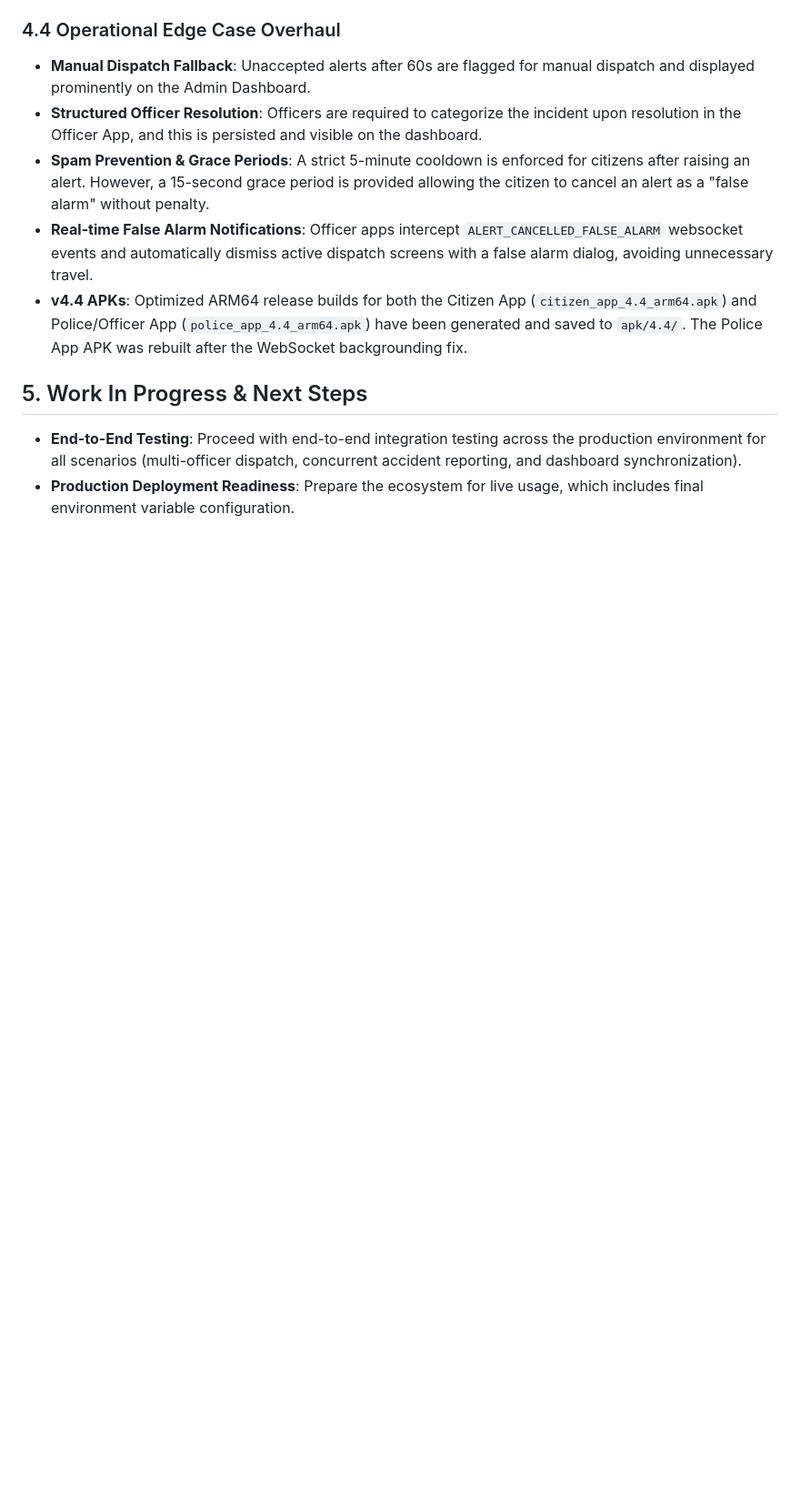
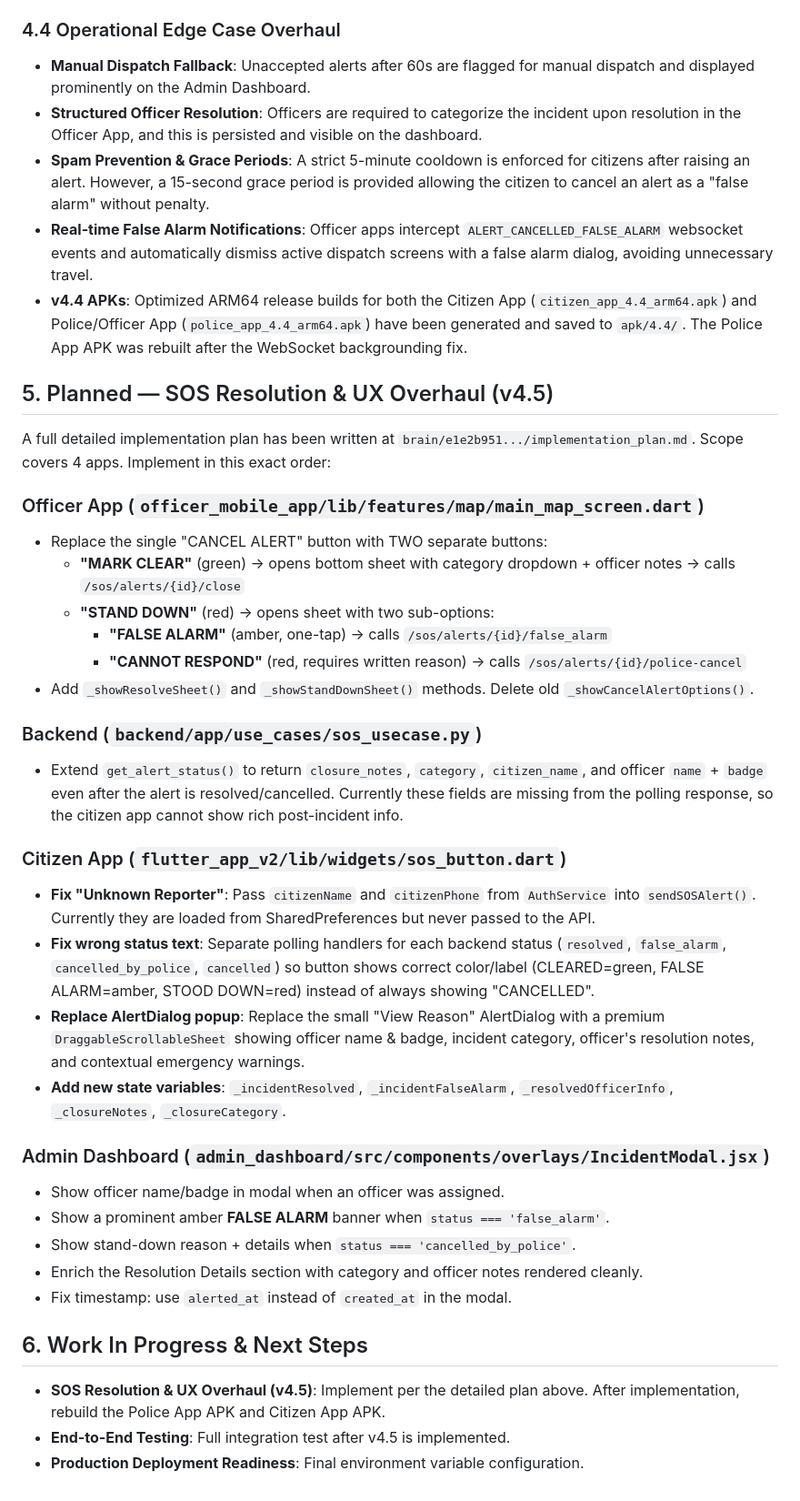
Before and after one commit to Ezhil948/RoadSOS, a Markdown page: MEMORY.md, the part around the change. Shown at 91% size. Drawn GitHub-style; blank space fills up the shorter version.

Commit message:
Update MEMORY.md with v4.5 SOS Resolution & UX Overhaul plan

```diff
--- a/MEMORY.md
+++ b/MEMORY.md
@@ -67,6 +67,34 @@ RoadSOS/
 - **Real-time False Alarm Notifications**: Officer apps intercept `ALERT_CANCELLED_FALSE_ALARM` websocket events and automatically dismiss active dispatch screens with a false alarm dialog, avoiding unnecessary travel.
 - **v4.4 APKs**: Optimized ARM64 release builds for both the Citizen App (`citizen_app_4.4_arm64.apk`) and Police/Officer App (`police_app_4.4_arm64.apk`) have been generated and saved to `apk/4.4/`. The Police App APK was rebuilt after the WebSocket backgrounding fix.
 
-## 5. Work In Progress & Next Steps
-- **End-to-End Testing**: Proceed with end-to-end integration testing across the production environment for all scenarios (multi-officer dispatch, concurrent accident reporting, and dashboard synchronization).
-- **Production Deployment Readiness**: Prepare the ecosystem for live usage, which includes final environment variable configuration.
+## 5. Planned — SOS Resolution & UX Overhaul (v4.5)
+A full detailed implementation plan has been written at `brain/e1e2b951.../implementation_plan.md`. Scope covers 4 apps. Implement in this exact order:
+
+### Officer App (`officer_mobile_app/lib/features/map/main_map_screen.dart`)
+- Replace the single "CANCEL ALERT" button with TWO separate buttons:
+  - **"MARK CLEAR"** (green) → opens bottom sheet with category dropdown + officer notes → calls `/sos/alerts/{id}/close`
+  - **"STAND DOWN"** (red) → opens sheet with two sub-options:
+    - **"FALSE ALARM"** (amber, one-tap) → calls `/sos/alerts/{id}/false_alarm`
+    - **"CANNOT RESPOND"** (red, requires written reason) → calls `/sos/alerts/{id}/police-cancel`
+- Add `_showResolveSheet()` and `_showStandDownSheet()` methods. Delete old `_showCancelAlertOptions()`.
+
+### Backend (`backend/app/use_cases/sos_usecase.py`)
+- Extend `get_alert_status()` to return `closure_notes`, `category`, `citizen_name`, and officer `name` + `badge` even after the alert is resolved/cancelled. Currently these fields are missing from the polling response, so the citizen app cannot show rich post-incident info.
+
+### Citizen App (`flutter_app_v2/lib/widgets/sos_button.dart`)
+- **Fix "Unknown Reporter"**: Pass `citizenName` and `citizenPhone` from `AuthService` into `sendSOSAlert()`. Currently they are loaded from SharedPreferences but never passed to the API.
+- **Fix wrong status text**: Separate polling handlers for each backend status (`resolved`, `false_alarm`, `cancelled_by_police`, `cancelled`) so button shows correct color/label (CLEARED=green, FALSE ALARM=amber, STOOD DOWN=red) instead of always showing "CANCELLED".
+- **Replace AlertDialog popup**: Replace the small "View Reason" AlertDialog with a premium `DraggableScrollableSheet` showing officer name & badge, incident category, officer's resolution notes, and contextual emergency warnings.
+- **Add new state variables**: `_incidentResolved`, `_incidentFalseAlarm`, `_resolvedOfficerInfo`, `_closureNotes`, `_closureCategory`.
+
+### Admin Dashboard (`admin_dashboard/src/components/overlays/IncidentModal.jsx`)
+- Show officer name/badge in modal when an officer was assigned.
+- Show a prominent amber **FALSE ALARM** banner when `status === 'false_alarm'`.
+- Show stand-down reason + details when `status === 'cancelled_by_police'`.
+- Enrich the Resolution Details section with category and officer notes rendered cleanly.
+- Fix timestamp: use `alerted_at` instead of `created_at` in the modal.
+
+## 6. Work In Progress & Next Steps
+- **SOS Resolution & UX Overhaul (v4.5)**: Implement per the detailed plan above. After implementation, rebuild the Police App APK and Citizen App APK.
+- **End-to-End Testing**: Full integration test after v4.5 is implemented.
+- **Production Deployment Readiness**: Final environment variable configuration.
```
